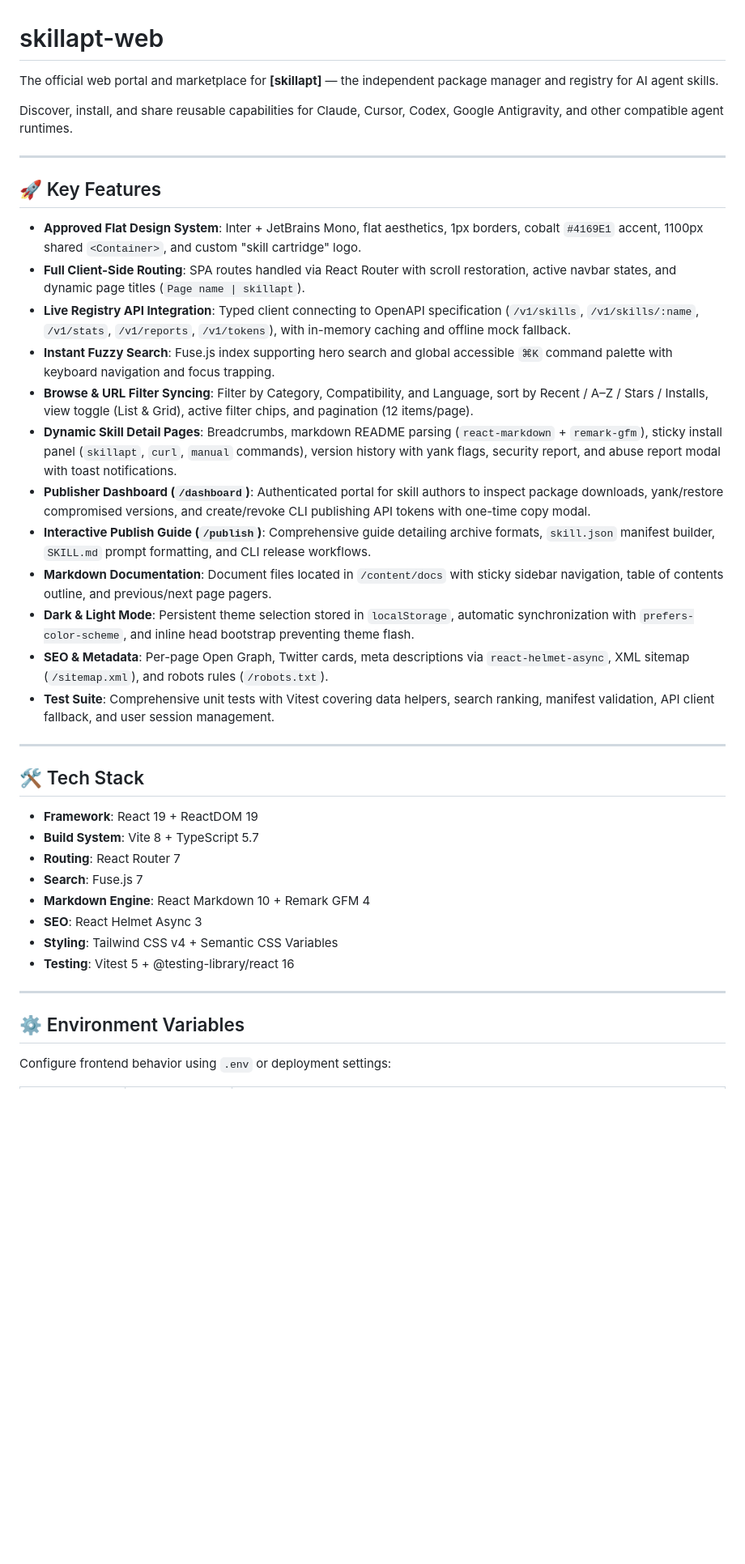
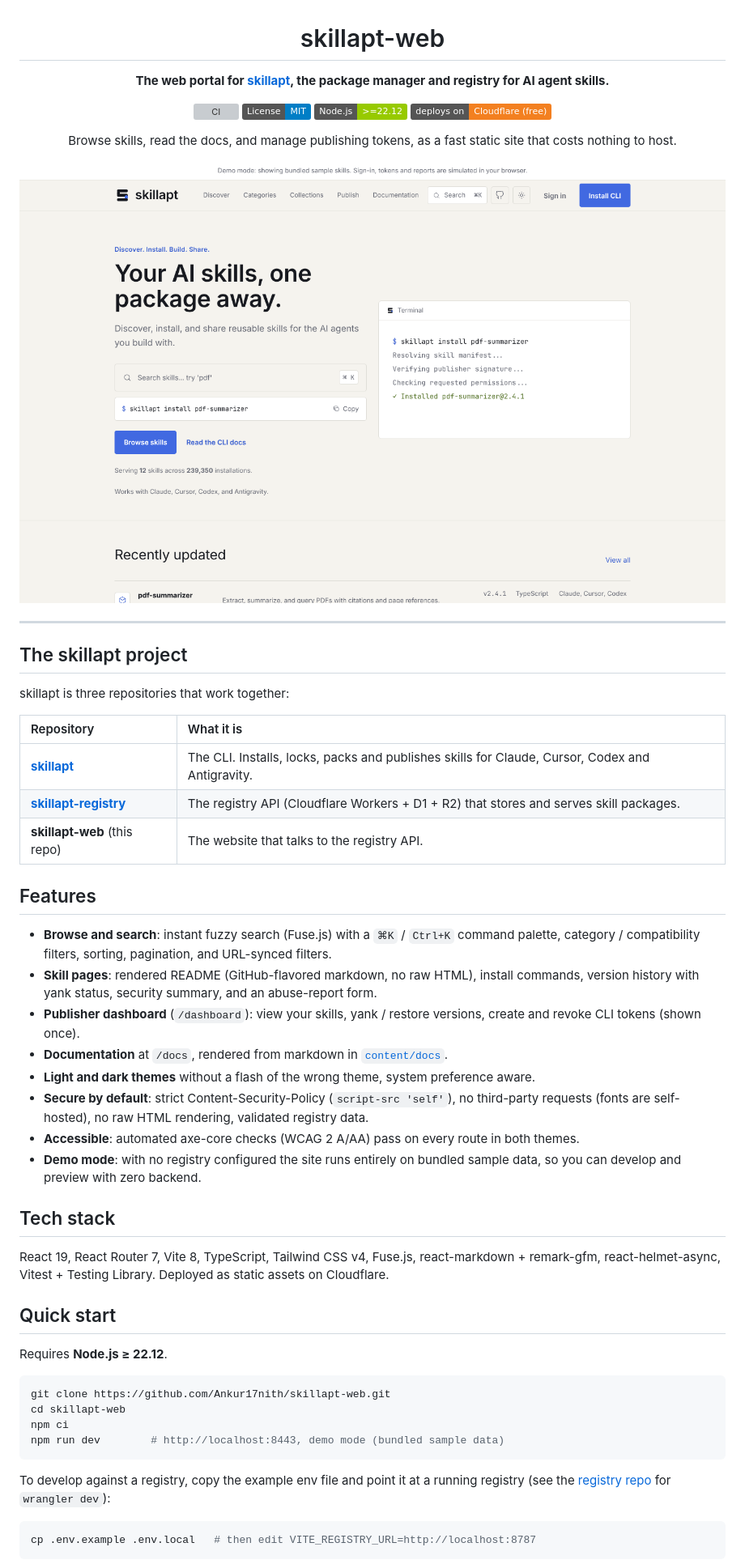
Before and after one commit to Ankur17nith/skillapt-web, a Markdown page: README.md, the part around one of its changes. Shown at 81% size. Drawn GitHub-style; pictures changed too: docs/screenshots/home-light.png (added); badges without logos; blank space fills up the shorter version; grey boxes are pictures that could not be loaded.

````diff
--- a/README.md
+++ b/README.md
@@ -1,41 +3,59 @@
 # skillapt-web
 
-The official web portal and marketplace for **[skillapt]** — the independent package manager and registry for AI agent skills.
+**The web portal for [skillapt](https://github.com/Ankur17nith/skillapt), the package manager and registry for AI agent skills.**
 
-Discover, install, and share reusable capabilities for Claude, Cursor, Codex, Google Antigravity, and other compatible agent runtimes.
+[![CI](https://github.com/Ankur17nith/skillapt-web/actions/workflows/ci.yml/badge.svg)](https://github.com/Ankur17nith/skillapt-web/actions/workflows/ci.yml)
+[![License: MIT](https://img.shields.io/badge/License-MIT-blue.svg)](LICENSE)
+[![Node.js](https://img.shields.io/badge/Node.js-%3E%3D22.12-green.svg)](https://nodejs.org/)
+[![Deploys on Cloudflare](https://img.shields.io/badge/deploys%20on-Cloudflare%20(free)-F38020.svg)](#deploy-to-cloudflare-free)
+
+Browse skills, read the docs, and manage publishing tokens, as a fast static site that costs nothing to host.
+
+![skillapt home page](docs/screenshots/home-light.png)
+
+</div>
 
 ---
 
-## 🚀 Key Features
+## The skillapt project
 
-* **Approved Flat Design System**: Inter + JetBrains Mono, flat aesthetics, 1px borders, cobalt `#4169E1` accent, 1100px shared `<Container>`, and custom "skill cartridge" logo.
-* **Full Client-Side Routing**: SPA routes handled via React Router with scroll restoration, active navbar states, and dynamic page titles (`Page name | skillapt`).
-* **Live Registry API Integration**: Typed client connecting to OpenAPI specification (`/v1/skills`, `/v1/skills/:name`, `/v1/stats`, `/v1/reports`, `/v1/tokens`), with in-memory caching and offline mock fallback.
-* **Instant Fuzzy Search**: Fuse.js index supporting hero search and global accessible `⌘K` command palette with keyboard navigation and focus trapping.
-* **Browse & URL Filter Syncing**: Filter by Category, Compatibility, and Language, sort by Recent / A–Z / Stars / Installs, view toggle (List & Grid), active filter chips, and pagination (12 items/page).
-* **Dynamic Skill Detail Pages**: Breadcrumbs, markdown README parsing (`react-markdown` + `remark-gfm`), sticky install panel (`skillapt`, `curl`, `manual` commands), version history with yank flags, security report, and abuse report modal with toast notifications.
-* **Publisher Dashboard (`/dashboard`)**: Authenticated portal for skill authors to inspect package downloads, yank/restore compromised versions, and create/revoke CLI publishing API tokens with one-time copy modal.
-* **Interactive Publish Guide (`/publish`)**: Comprehensive guide detailing archive formats, `skill.json` manifest builder, `SKILL.md` prompt formatting, and CLI release workflows.
-* **Markdown Documentation**: Document files located in `/content/docs` with sticky sidebar navigation, table of contents outline, and previous/next page pagers.
-* **Dark & Light Mode**: Persistent theme selection stored in `localStorage`, automatic synchronization with `prefers-color-scheme`, and inline head bootstrap preventing theme flash.
-* **SEO & Metadata**: Per-page Open Graph, Twitter cards, meta descriptions via `react-helmet-async`, XML sitemap (`/sitemap.xml`), and robots rules (`/robots.txt`).
-* **Test Suite**: Comprehensive unit tests with Vitest covering data helpers, search ranking, manifest validation, API client fallback, and user session management.
+skillapt is three repositories that work together:
 
----
+| Repository | What it is |
+| :--- | :--- |
+| [**skillapt**](https://github.com/Ankur17nith/skillapt) | The CLI. Installs, locks, packs and publishes skills for Claude, Cursor, Codex and Antigravity. |
+| [**skillapt-registry**](https://github.com/Ankur17nith/skillapt-registry) | The registry API (Cloudflare Workers + D1 + R2) that stores and serves skill packages. |
+| **skillapt-web** (this repo) | The website that talks to the registry API. |
 
-## 🛠 Tech Stack
+## Features
 
-* **Framework**: React 19 + ReactDOM 19
-* **Build System**: Vite 8 + TypeScript 5.7
-* **Routing**: React Router 7
-* **Search**: Fuse.js 7
-* **Markdown Engine**: React Markdown 10 + Remark GFM 4
-* **SEO**: React Helmet Async 3
-* **Styling**: Tailwind CSS v4 + Semantic CSS Variables
-* **Testing**: Vitest 5 + @testing-library/react 16
+- **Browse and search**: instant fuzzy search (Fuse.js) with a `⌘K` / `Ctrl+K` command palette, category / compatibility filters, sorting, pagination, and URL-synced filters.
+- **Skill pages**: rendered README (GitHub-flavored markdown, no raw HTML), install commands, version history with yank status, security summary, and an abuse-report form.
+- **Publisher dashboard** (`/dashboard`): view your skills, yank / restore versions, create and revoke CLI tokens (shown once).
+- **Documentation** at `/docs`, rendered from markdown in [`content/docs`](content/docs).
+- **Light and dark themes** without a flash of the wrong theme, system preference aware.
+- **Secure by default**: strict Content-Security-Policy (`script-src 'self'`), no third-party requests (fonts are self-hosted), no raw HTML rendering, validated registry data.
+- **Accessible**: automated axe-core checks (WCAG 2 A/AA) pass on every route in both themes.
+- **Demo mode**: with no registry configured the site runs entirely on bundled sample data, so you can develop and preview with zero backend.
 
----
+## Tech stack
 
-## ⚙️ Environment Variables
+React 19, React Router 7, Vite 8, TypeScript, Tailwind CSS v4, Fuse.js, react-markdown + remark-gfm, react-helmet-async, Vitest + Testing Library. Deployed as static assets on Cloudflare.
 
-Configure frontend behavior using `.env` or deployment settings:
+## Quick start
+
+Requires **Node.js ≥ 22.12**.
+
+```bash
+git clone https://github.com/Ankur17nith/skillapt-web.git
+cd skillapt-web
+npm ci
+npm run dev        # http://localhost:8443, demo mode (bundled sample data)
+```
+
+To develop against a registry, copy the example env file and point it at a running registry (see the [registry repo](https://github.com/Ankur17nith/skillapt-registry) for `wrangler dev`):
+
+```bash
+cp .env.example .env.local   # then edit VITE_REGISTRY_URL=http://localhost:8787
+```
+
````
Also changed, not shown: other parts of README.md (+70 -78 lines), docs/screenshots/browse-light.png (added), docs/screenshots/home-dark.png (added), docs/screenshots/skill-detail-light.png (added), 2 other files.
